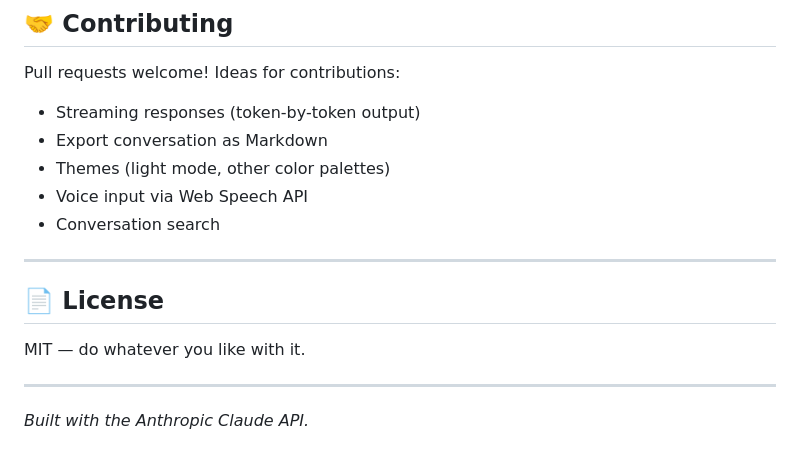
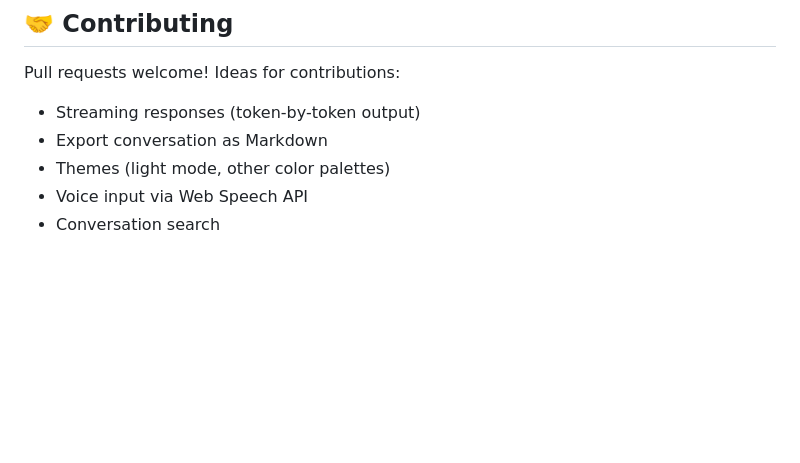
Before and after one commit to k1fee/sibyl-AI, a Markdown page: README.md, the part around the change. Drawn GitHub-style; blank space fills up the shorter version.

```diff
--- a/README.md
+++ b/README.md
@@ -127,13 +127,3 @@ Pull requests welcome! Ideas for contributions:
 - Themes (light mode, other color palettes)
 - Voice input via Web Speech API
 - Conversation search
-
----
-
-## 📄 License
-
-MIT — do whatever you like with it.
-
----
-
-*Built with the Anthropic Claude API.*
```
